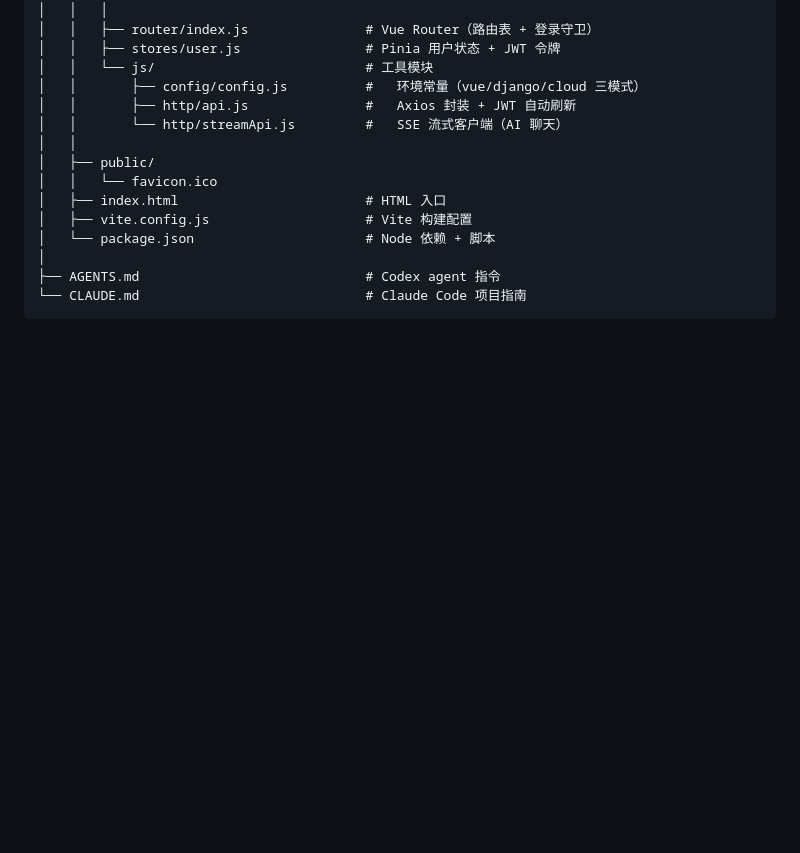
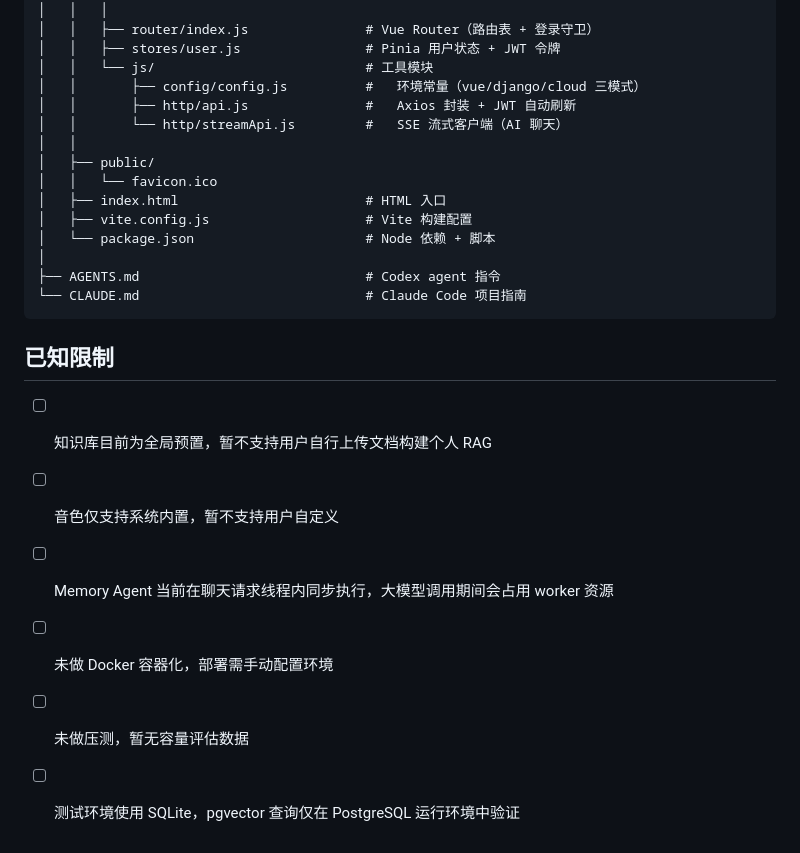
Before and after one commit to 5ME/AiFriends, a Markdown page: README.md, the part around one of its changes. GitHub-like rendering; blank space fills up the shorter version.

````diff
--- a/README.md
+++ b/README.md
@@ -134,3 +153,12 @@ AiFriends/
 ├── AGENTS.md                             # Codex agent 指令
 └── CLAUDE.md                             # Claude Code 项目指南
 ```
+
+## 已知限制
+
+- [ ] 知识库目前为全局预置，暂不支持用户自行上传文档构建个人 RAG
+- [ ] 音色仅支持系统内置，暂不支持用户自定义
+- [ ] Memory Agent 当前在聊天请求线程内同步执行，大模型调用期间会占用 worker 资源
+- [ ] 未做 Docker 容器化，部署需手动配置环境
+- [ ] 未做压测，暂无容量评估数据
+- [ ] 测试环境使用 SQLite，pgvector 查询仅在 PostgreSQL 运行环境中验证
````
Also changed, not shown: other parts of README.md (+27 -8 lines).
